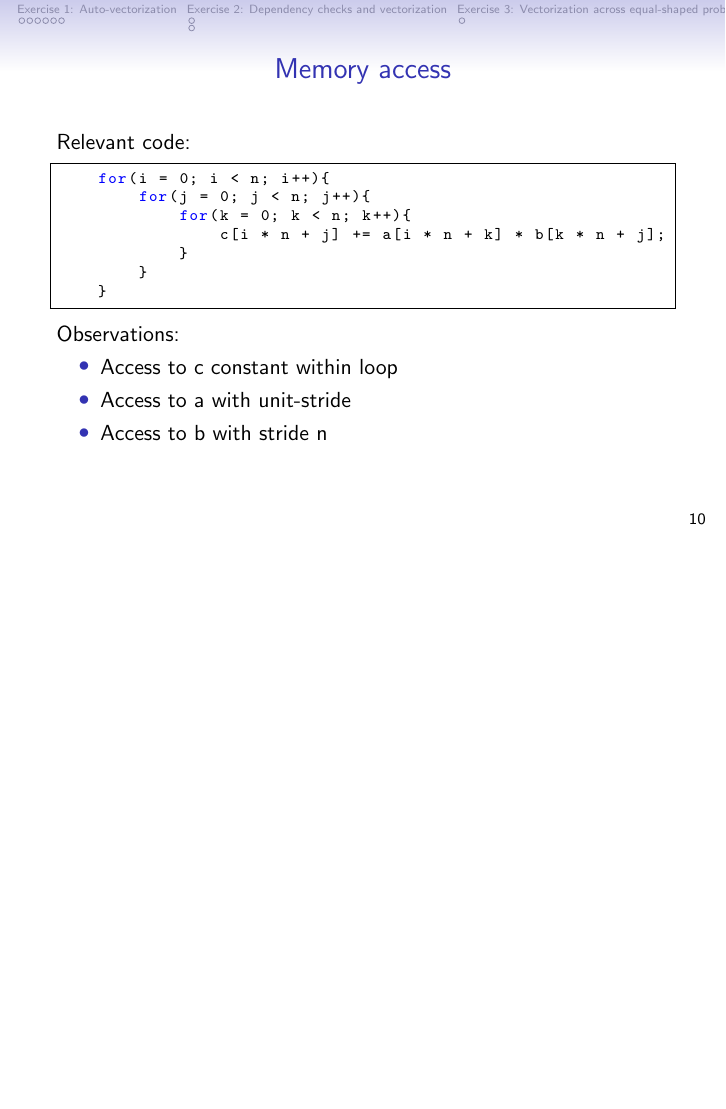
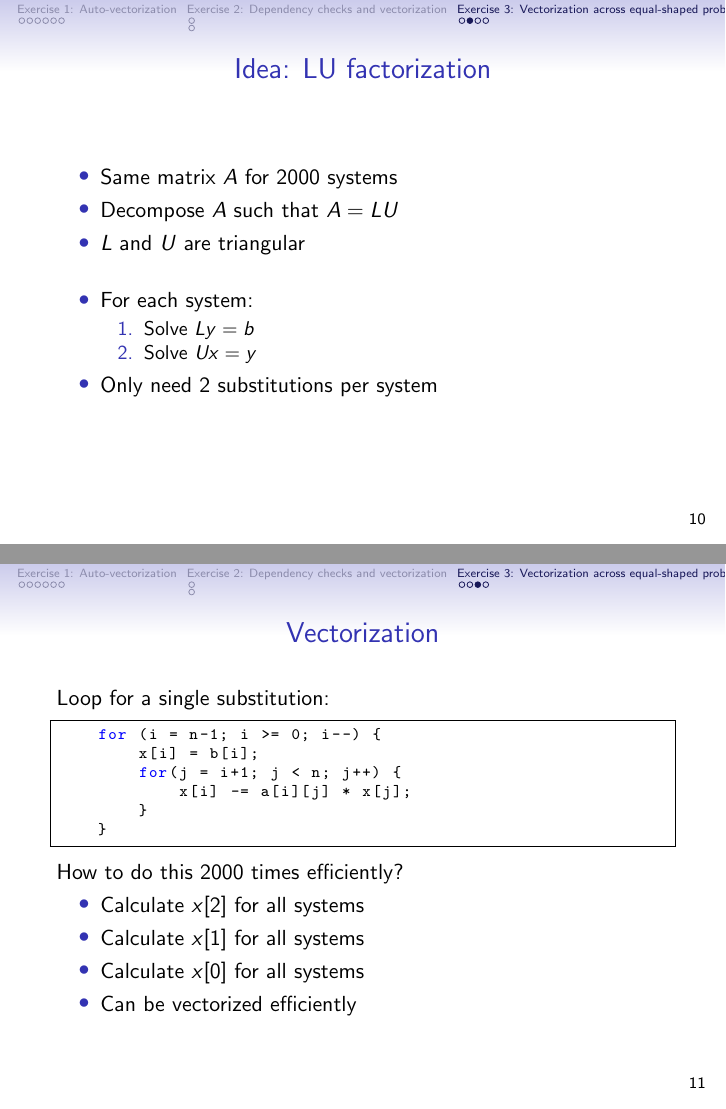
Before and after one commit to fredgillioz-tum/hpc_lab, LaTeX slides (Assignment 1/presentation/main.tex, which reads Assignment 1/presentation/ex3.tex): page 11 of 19 before the commit and pages 11 and 12 of 22 after it, the two joined at a grey line, the shorter picture padded with empty space. Compiled offline with pdfLaTeX.

Commit message:
Update presentation of task 3

```diff
--- a/Assignment 1/presentation/ex3.tex
+++ b/Assignment 1/presentation/ex3.tex
@@ -19,3 +19,43 @@ Problem:
 \item For \texttt{n=3}: Too small trip count
 \end{itemize}
 \end{frame}
+
+\begin{frame}{Idea: LU factorization}
+\begin{itemize}
+\item Same matrix $A$ for 2000 systems
+\item Decompose $A$ such that $A = LU$
+\item $L$ and $U$ are triangular
+\break
+\item For each system:
+	\begin{enumerate}
+	\item Solve $Ly = b$
+	\item Solve $Ux = y$
+	\end{enumerate}
+\item Only need 2 substitutions per system
+\end{itemize}
+\end{frame}
+
+\begin{frame}[fragile]
+\frametitle{Vectorization}
+Loop for a single substitution:
+\codestylec
+\begin{lstlisting}
+    for (i = n-1; i >= 0; i--) {
+        x[i] = b[i];
+        for(j = i+1; j < n; j++) {
+            x[i] -= a[i][j] * x[j];
+        }
+    }
+\end{lstlisting}
+How to do this 2000 times efficiently?
+\begin{itemize}
+\item Calculate $x[2]$ for all systems
+\item Calculate $x[1]$ for all systems
+\item Calculate $x[0]$ for all systems
+\item Can be vectorized efficiently
+\end{itemize}
+\end{frame}
+
+\begin{frame}{Vectorization 2}
+%TODO: show some code and results
+\end{frame}
```
